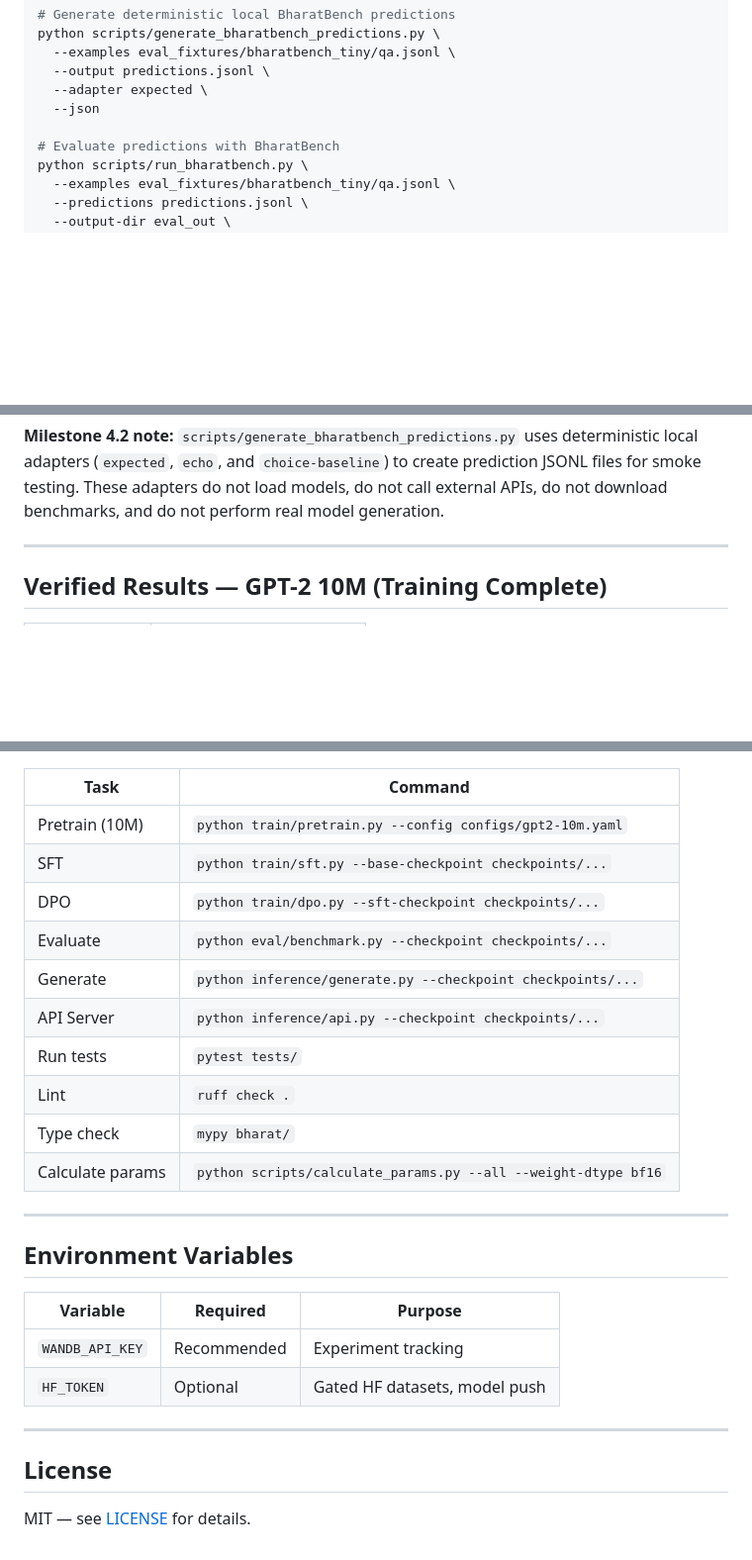
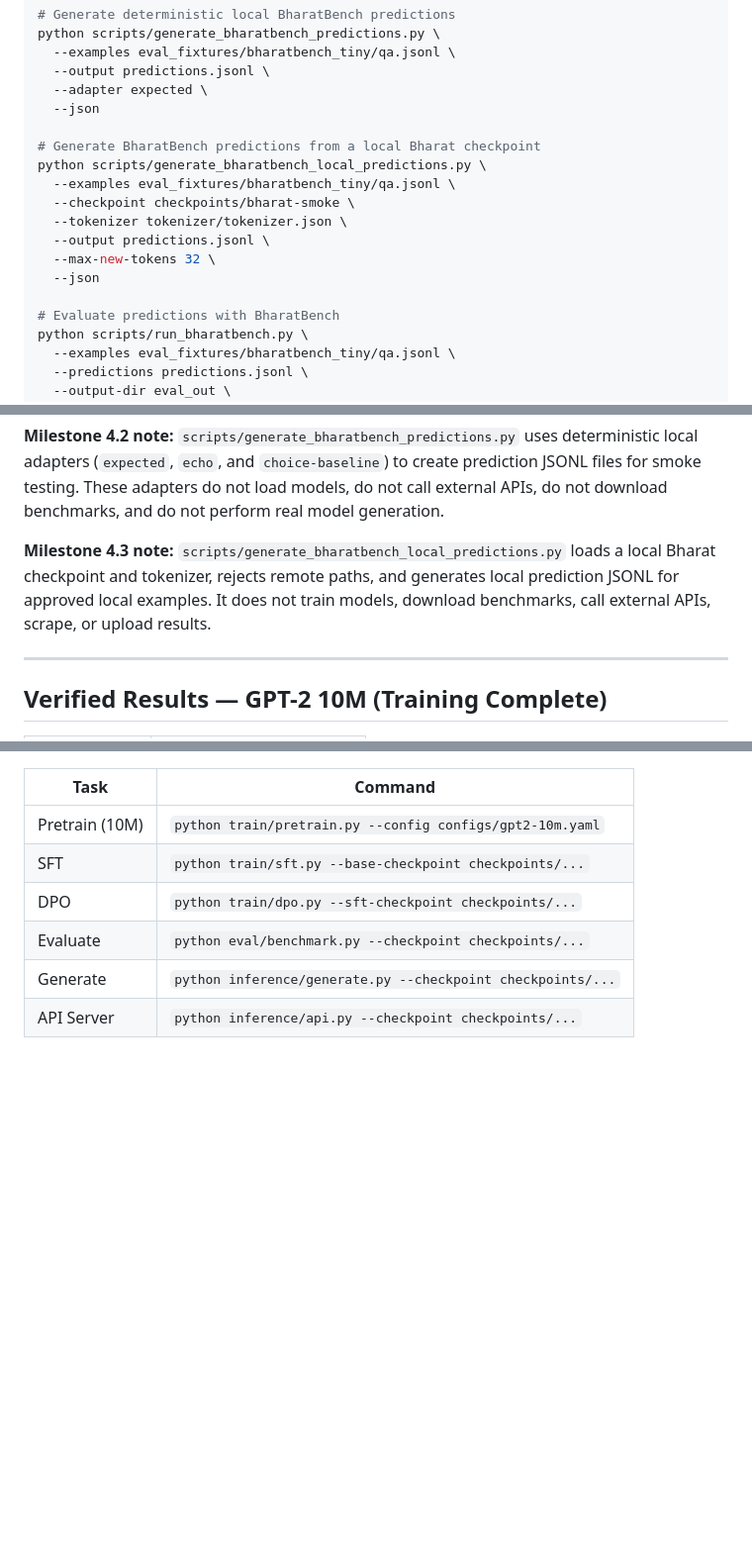
Before and after one commit to GenixBit/IndicLLM-Bharat-V1, a Markdown page: README.md, 3 parts joined by grey strips. Shown at 99% size. GitHub-like rendering; blank space fills up the shorter version.

Commit message:
docs: add local checkpoint BharatBench prediction command

```diff
--- a/README.md
+++ b/README.md
@@ -95,6 +95,15 @@ python scripts/generate_bharatbench_predictions.py \
   --adapter expected \
   --json
 
+# Generate BharatBench predictions from a local Bharat checkpoint
+python scripts/generate_bharatbench_local_predictions.py \
+  --examples eval_fixtures/bharatbench_tiny/qa.jsonl \
+  --checkpoint checkpoints/bharat-smoke \
+  --tokenizer tokenizer/tokenizer.json \
+  --output predictions.jsonl \
+  --max-new-tokens 32 \
+  --json
+
 # Evaluate predictions with BharatBench
 python scripts/run_bharatbench.py \
   --examples eval_fixtures/bharatbench_tiny/qa.jsonl \
@@ -106,6 +115,8 @@ python scripts/run_bharatbench.py \
 **Important:** BharatBench evaluates local prediction files only. No model training or benchmark downloads are included yet. The tiny fixtures under `eval_fixtures/bharatbench_tiny/` are synthetic smoke tests — see [docs/IMPLEMENTATION_PLAN.md](docs/IMPLEMENTATION_PLAN.md) for details.
 
 **Milestone 4.2 note:** `scripts/generate_bharatbench_predictions.py` uses deterministic local adapters (`expected`, `echo`, and `choice-baseline`) to create prediction JSONL files for smoke testing. These adapters do not load models, do not call external APIs, do not download benchmarks, and do not perform real model generation.
+
+**Milestone 4.3 note:** `scripts/generate_bharatbench_local_predictions.py` loads a local Bharat checkpoint and tokenizer, rejects remote paths, and generates local prediction JSONL for approved local examples. It does not train models, download benchmarks, call external APIs, scrape, or upload results.
 
 ---
 
@@ -150,22 +161,3 @@ python scripts/run_bharatbench.py \
 | Evaluate | `python eval/benchmark.py --checkpoint checkpoints/...` |
 | Generate | `python inference/generate.py --checkpoint checkpoints/...` |
 | API Server | `python inference/api.py --checkpoint checkpoints/...` |
-| Run tests | `pytest tests/` |
-| Lint | `ruff check .` |
-| Type check | `mypy bharat/` |
-| Calculate params | `python scripts/calculate_params.py --all --weight-dtype bf16` |
-
----
-
-## Environment Variables
-
-| Variable | Required | Purpose |
-|----------|----------|---------|
-| `WANDB_API_KEY` | Recommended | Experiment tracking |
-| `HF_TOKEN` | Optional | Gated HF datasets, model push |
-
----
-
-## License
-
-MIT — see [LICENSE](LICENSE) for details.
```
